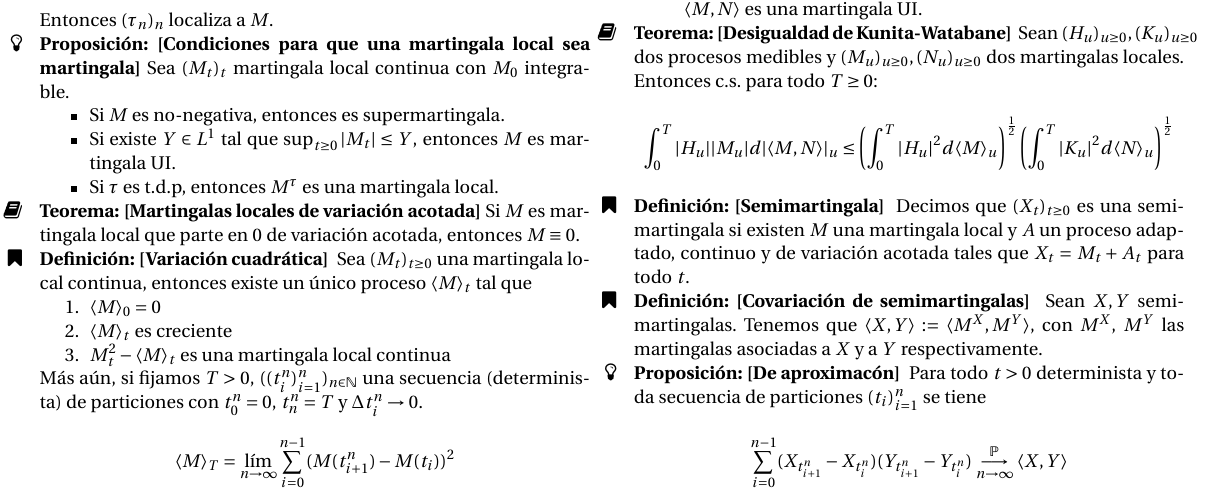
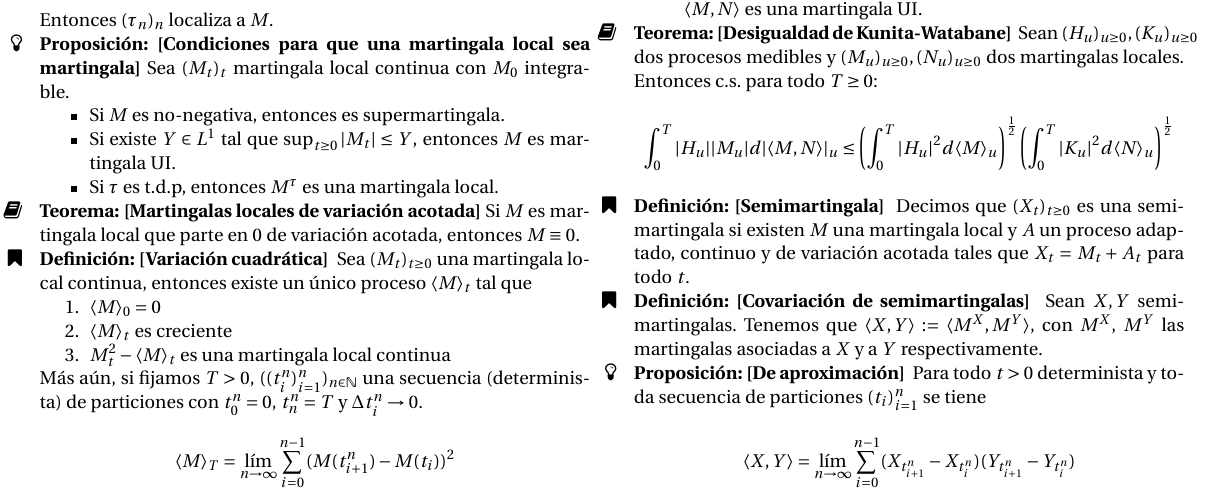
Before and after one commit to Benja-Vera/Estoc-stico-Resumen-C2, a LaTeX document (main.tex): part of page 2 of 2, cut so that both start at the same text. Compiled offline with pdfLaTeX.

Commit message:
Fixed typo and space optimization

```diff
--- a/main.tex
+++ b/main.tex
@@ -241,9 +241,9 @@ Decimos que $(X_t)_{t\geq 0}$ es una semi-martingala si existen $M$ una martinga
 \definicion{Covariación de semimartingalas}{
 Sean $X, Y$ semi-martingalas. Tenemos que $\langle X, Y\rangle := \langle M^X, M^Y\rangle$, con $M^X$, $M^Y$ las martingalas asociadas a $X$ y a $Y$ respectivamente.}
 
-\proposicion{De aproximacón}{
+\proposicion{De aproximación}{
     Para todo $t>0$ determinista y toda secuencia de particiones $(t_i)_{i=1}^n$ se tiene
-\[\sum_{i=0}^{n-1} (X_{t_{i+1}^n} - X_{t_i^n})(Y_{t_{i+1}^n} - Y_{t_i^n}) \underset{n\rightarrow \infty}{\overset{\P}{\longrightarrow}} \langle X, Y\rangle\]}
+\[\qcovariation{X}{Y} = \lim_{n \to \infty} \sum_{i=0}^{n-1} (X_{t_{i+1}^n} - X_{t_i^n})(Y_{t_{i+1}^n} - Y_{t_i^n})\]}
 
 
 \end{multicols}
```
Also changed, not shown: main.pdf.
